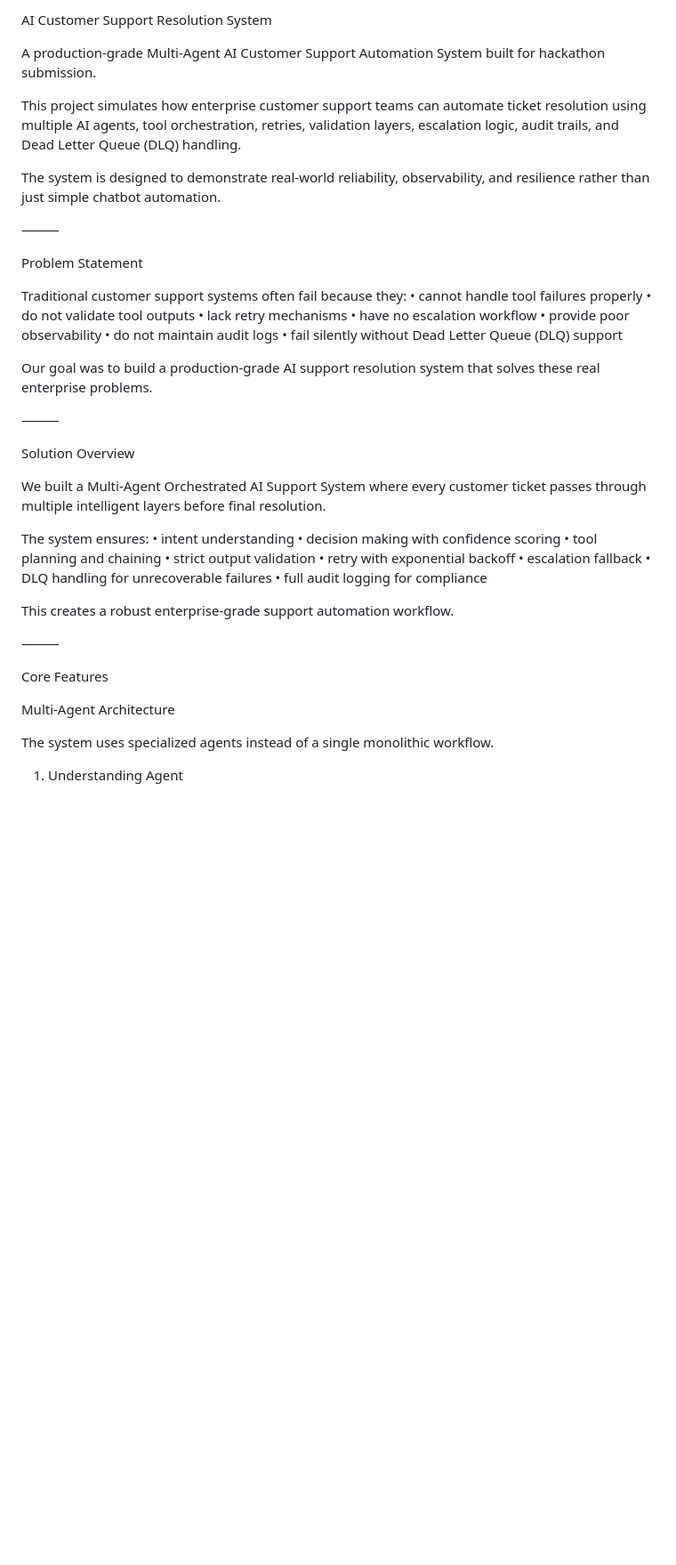
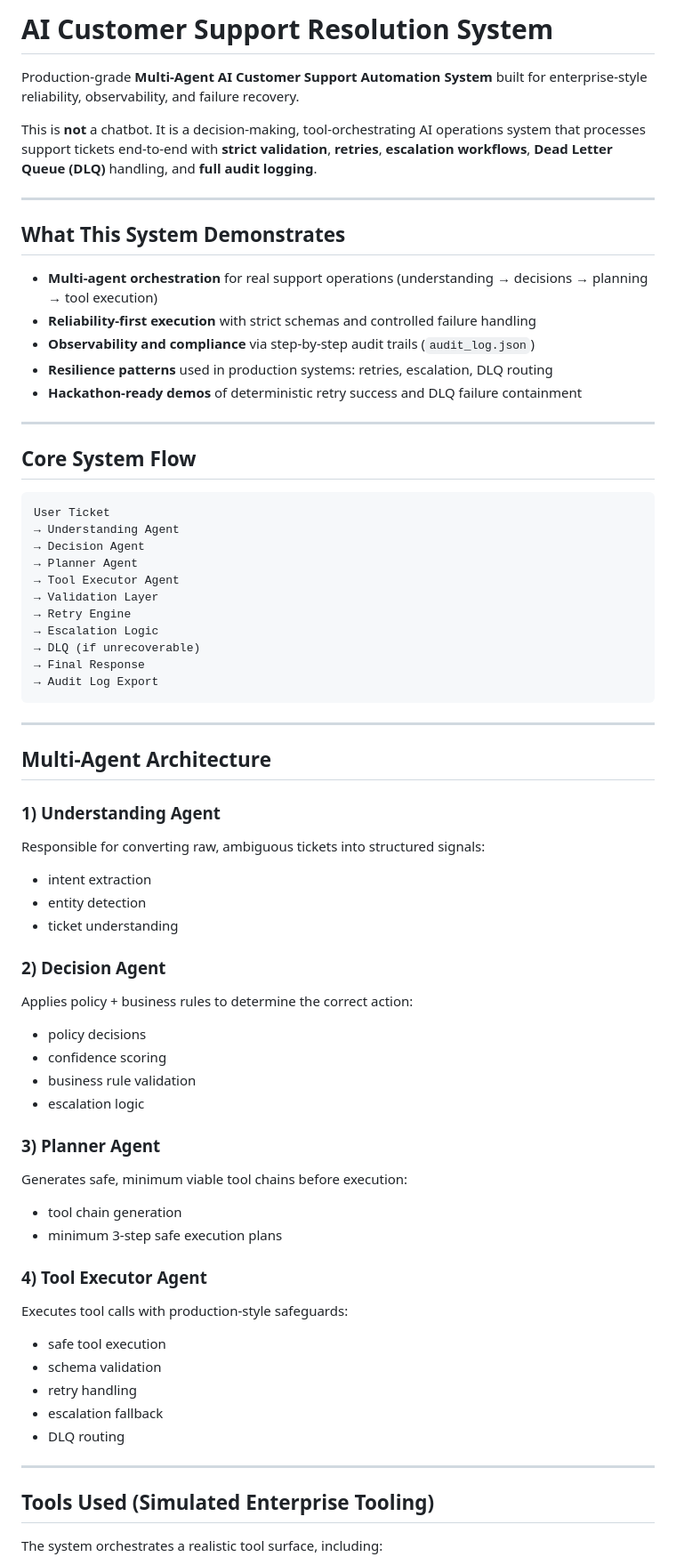
Before and after one commit to DHRUVDALAL/hackathon2026-DhruvDalal, a Markdown page: README.md, the part around one of its changes. Shown at 89% size. GitHub-like rendering; blank space fills up the shorter version.

Commit message:
Revise README for clarity and detail
Updated project description and clarified system capabilities.

````diff
--- a/README.md
+++ b/README.md
@@ -1,51 +1,70 @@
-AI Customer Support Resolution System
+# AI Customer Support Resolution System
 
-A production-grade Multi-Agent AI Customer Support Automation System built for hackathon submission.
+Production-grade **Multi-Agent AI Customer Support Automation System** built for enterprise-style reliability, observability, and failure recovery.
 
-This project simulates how enterprise customer support teams can automate ticket resolution using multiple AI agents, tool orchestration, retries, validation layers, escalation logic, audit trails, and Dead Letter Queue (DLQ) handling.
+This is **not** a chatbot. It is a decision-making, tool-orchestrating AI operations system that processes support tickets end-to-end with **strict validation**, **retries**, **escalation workflows**, **Dead Letter Queue (DLQ)** handling, and **full audit logging**.
 
-The system is designed to demonstrate real-world reliability, observability, and resilience rather than just simple chatbot automation.
+---
 
-⸻
+## What This System Demonstrates
 
-Problem Statement
+- **Multi-agent orchestration** for real support operations (understanding → decisions → planning → tool execution)
+- **Reliability-first execution** with strict schemas and controlled failure handling
+- **Observability and compliance** via step-by-step audit trails (`audit_log.json`)
+- **Resilience patterns** used in production systems: retries, escalation, DLQ routing
+- **Hackathon-ready demos** of deterministic retry success and DLQ failure containment
 
-Traditional customer support systems often fail because they:
-	•	cannot handle tool failures properly
-	•	do not validate tool outputs
-	•	lack retry mechanisms
-	•	have no escalation workflow
-	•	provide poor observability
-	•	do not maintain audit logs
-	•	fail silently without Dead Letter Queue (DLQ) support
+---
 
-Our goal was to build a production-grade AI support resolution system that solves these real enterprise problems.
+## Core System Flow
 
-⸻
+```
+User Ticket
+→ Understanding Agent
+→ Decision Agent
+→ Planner Agent
+→ Tool Executor Agent
+→ Validation Layer
+→ Retry Engine
+→ Escalation Logic
+→ DLQ (if unrecoverable)
+→ Final Response
+→ Audit Log Export
+```
 
-Solution Overview
+---
 
-We built a Multi-Agent Orchestrated AI Support System where every customer ticket passes through multiple intelligent layers before final resolution.
+## Multi-Agent Architecture
 
-The system ensures:
-	•	intent understanding
-	•	decision making with confidence scoring
-	•	tool planning and chaining
-	•	strict output validation
-	•	retry with exponential backoff
-	•	escalation fallback
-	•	DLQ handling for unrecoverable failures
-	•	full audit logging for compliance
+### 1) Understanding Agent
+Responsible for converting raw, ambiguous tickets into structured signals:
+- intent extraction
+- entity detection
+- ticket understanding
 
-This creates a robust enterprise-grade support automation workflow.
+### 2) Decision Agent
+Applies policy + business rules to determine the correct action:
+- policy decisions
+- confidence scoring
+- business rule validation
+- escalation logic
 
-⸻
+### 3) Planner Agent
+Generates safe, minimum viable tool chains before execution:
+- tool chain generation
+- minimum 3-step safe execution plans
 
-Core Features
+### 4) Tool Executor Agent
+Executes tool calls with production-style safeguards:
+- safe tool execution
+- schema validation
+- retry handling
+- escalation fallback
+- DLQ routing
 
-Multi-Agent Architecture
+---
 
-The system uses specialized agents instead of a single monolithic workflow.
+## Tools Used (Simulated Enterprise Tooling)
 
-1. Understanding Agent
+The system orchestrates a realistic tool surface, including:
 
````
Also changed, not shown: other parts of README.md (+132 -231 lines).
